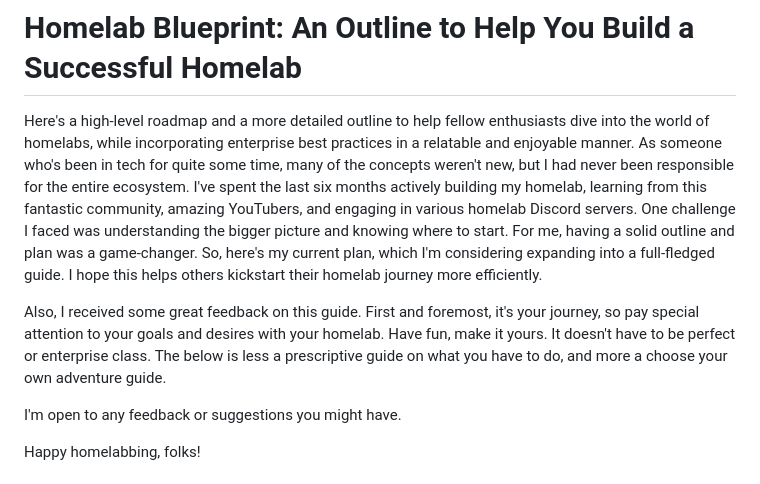
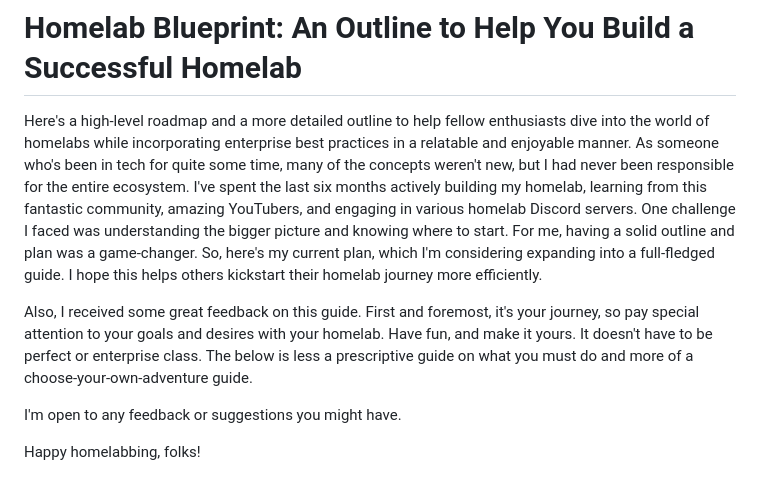
Before and after one commit to veteranbv/Homelab-Blueprint, a Markdown page: README.md, the part around the change. Drawn GitHub-style.

Commit message:
quick grammar check

```diff
--- a/README.md
+++ b/README.md
@@ -1,8 +1,8 @@
 # Homelab Blueprint: An Outline to Help You Build a Successful Homelab
 
-Here's a high-level roadmap and a more detailed outline to help fellow enthusiasts dive into the world of homelabs, while incorporating enterprise best practices in a relatable and enjoyable manner. As someone who's been in tech for quite some time, many of the concepts weren't new, but I had never been responsible for the entire ecosystem. I've spent the last six months actively building my homelab, learning from this fantastic community, amazing YouTubers, and engaging in various homelab Discord servers. One challenge I faced was understanding the bigger picture and knowing where to start. For me, having a solid outline and plan was a game-changer. So, here's my current plan, which I'm considering expanding into a full-fledged guide. I hope this helps others kickstart their homelab journey more efficiently.
+Here's a high-level roadmap and a more detailed outline to help fellow enthusiasts dive into the world of homelabs while incorporating enterprise best practices in a relatable and enjoyable manner. As someone who's been in tech for quite some time, many of the concepts weren't new, but I had never been responsible for the entire ecosystem. I've spent the last six months actively building my homelab, learning from this fantastic community, amazing YouTubers, and engaging in various homelab Discord servers. One challenge I faced was understanding the bigger picture and knowing where to start. For me, having a solid outline and plan was a game-changer. So, here's my current plan, which I'm considering expanding into a full-fledged guide. I hope this helps others kickstart their homelab journey more efficiently.
 
-Also, I received some great feedback on this guide. First and foremost, it's your journey, so pay special attention to your goals and desires with your homelab. Have fun, make it yours. It doesn't have to be perfect or enterprise class. The below is less a prescriptive guide on what you have to do, and more a choose your own adventure guide.
+Also, I received some great feedback on this guide. First and foremost, it's your journey, so pay special attention to your goals and desires with your homelab. Have fun, and make it yours. It doesn't have to be perfect or enterprise class. The below is less a prescriptive guide on what you must do and more of a choose-your-own-adventure guide.
 
 I'm open to any feedback or suggestions you might have.
 
```
